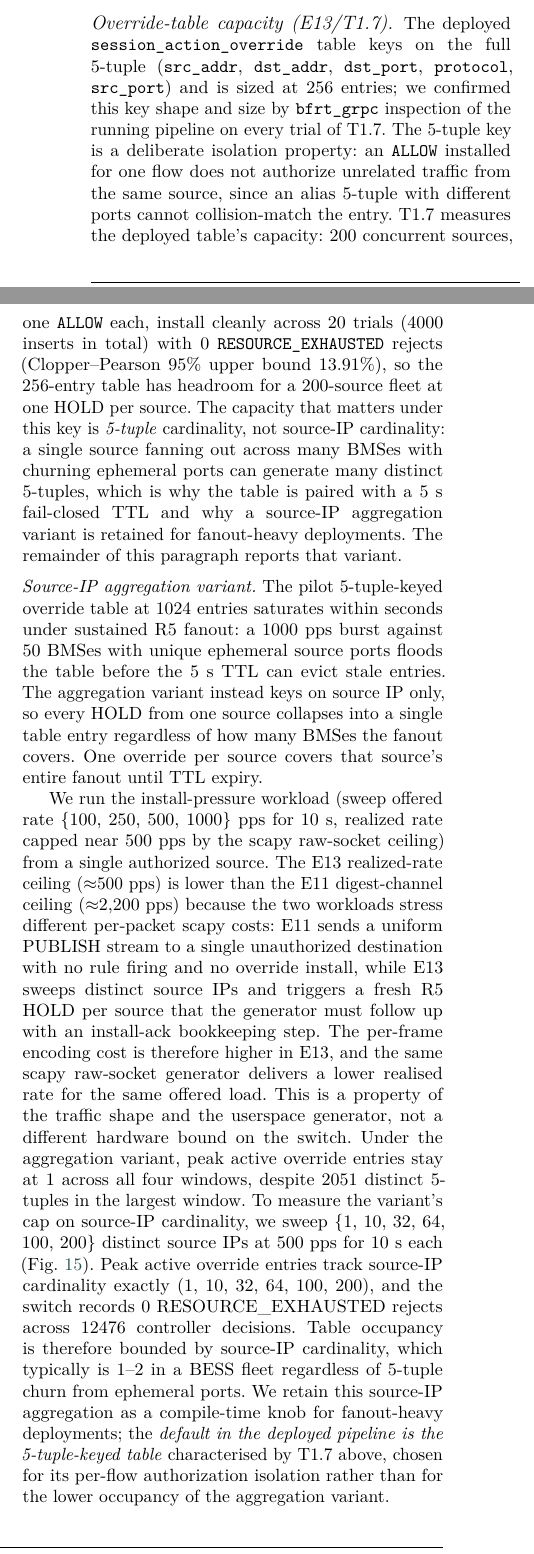
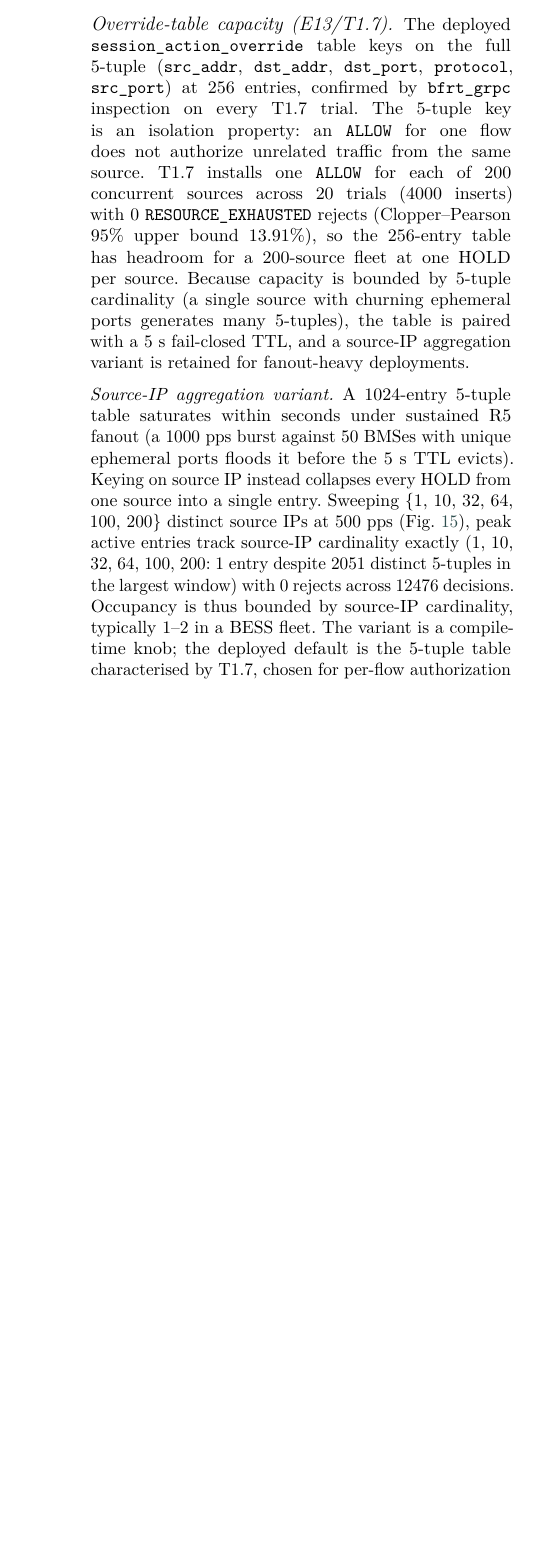
Before and after one commit to akekulip/OTA-Shield, a LaTeX paper (paper/main.tex): two parts of the columns of page 20 of 31 before the commit and part of one column of page 20 of 30 after it, the two joined at a grey line, cut so that both start at the same text, the shorter picture padded with empty space. The pictures show the PDF file paper/main.pdf that the author committed with the source.

Commit message:
Phase 4 compression + final bible cleanup
- Compress support experiments E11/E13/E14 into tighter paragraphs
  (E14 32->16, E11 24->14, E13 62->24 lines); all result macros, labels,
  citations, and figures preserved. Back to 30 pages.
- Phase 6: soften residual defensive phrasing ("we do not claim any of
  these events..." -> "None of these incidents is attributed to OTA
  compromise"); dedup the intro line-rate disclaimer.

Build clean (pdflatex x3 + bibtex, 30pp, 0 undefined/overfull). Overleaf
bundle regenerated == source.

Co-Authored-By: Claude Opus 4.8 <noreply@anthropic.com>

```diff
--- a/paper/main.tex
+++ b/paper/main.tex
@@ -1998,66 +1973,38 @@ and is deferred to future work.
+DPDK generator such as P4TG~\cite{lindner2023p4tg,ihle2025p4tgenhancements}
+and is left to future work.
 
 \paragraph{Override-table capacity (E13/T1.7).}\label{sec:e13}
 The deployed \texttt{session\_action\_override} table keys on the full
 5-tuple (\texttt{src\_addr}, \texttt{dst\_addr}, \texttt{dst\_port},
-\texttt{protocol}, \texttt{src\_port}) and is sized at
-\TOneSevenTableSize{} entries; we confirmed this key shape and size by
-\texttt{bfrt\_grpc} inspection of the running pipeline on every trial of
-T1.7. The 5-tuple key is a deliberate isolation property: an
-\texttt{ALLOW} installed for one flow does not authorize unrelated traffic
-from the same source, since an alias 5-tuple with different ports cannot
-collision-match the entry. T1.7 measures the deployed table's capacity:
-\TOneSevenNSources{} concurrent sources, one \texttt{ALLOW} each, install
-cleanly across \TOneSevenNTrials{} trials (\TOneSevenTotalInserts{}
-inserts in total) with \TOneSevenRejects{} \texttt{RESOURCE\_EXHAUSTED}
-rejects (Clopper--Pearson 95\% upper bound \TOneSevenRejectUBPct{}\%), so
-the \TOneSevenTableSize{}-entry table has headroom for a 200-source fleet
-at one HOLD per source. The capacity that matters under this key is
-\emph{5-tuple} cardinality, not source-IP cardinality: a single source
-fanning out across many BMSes with churning ephemeral ports can generate
-many distinct 5-tuples, which is why the table is paired with a 5~s
-fail-closed TTL and why a source-IP aggregation variant is retained for
-fanout-heavy deployments. The remainder of this paragraph reports that
-variant.
-
-\medskip\noindent\textit{Source-IP aggregation variant.}
-The pilot 5-tuple-keyed override table at 1024 entries saturates within
-seconds under sustained R5 fanout: a 1000~pps burst against 50 BMSes with
-unique ephemeral source ports floods the table before the 5~s TTL can
-evict stale entries. The aggregation variant instead keys on source IP
-only, so every HOLD from one source collapses into a single table entry
-regardless of how many BMSes the fanout covers. One override per source
-covers that source's entire fanout until TTL expiry.
-
-We run the install-pressure workload (sweep offered rate \{100, 250,
-500, 1000\}~pps for 10~s, realized rate capped near
-\EThirteenAggRealisedPpsMax{}~pps by the scapy raw-socket ceiling) from a
-single authorized source. The E13 realized-rate ceiling
-($\approx$500~pps) is lower than the E11 digest-channel ceiling
-($\approx$2{,}200~pps) because the two workloads stress different
-per-packet scapy costs: E11 sends a uniform PUBLISH stream to a single
-unauthorized destination with no rule firing and no override install,
-while E13 sweeps distinct source IPs and triggers a fresh R5 HOLD per
-source that the generator must follow up with an install-ack bookkeeping
-step. The per-frame encoding cost is therefore higher in E13, and the
-same scapy raw-socket generator delivers a lower realised rate for the
-same offered load. This is a property of the traffic shape and the
-userspace generator, not a different hardware bound on the switch. Under
-the aggregation variant, peak active override entries stay at
-\EThirteenAggSingleSrcPeakActive{} across all four windows, despite
-\EThirteenAggSingleSrcFiveTuples{} distinct 5-tuples in the largest
-window. To measure the variant's cap on source-IP cardinality, we sweep
-\{\EThirteenAggSrcSweepCounts{}\} distinct source IPs at 500~pps for 10~s
-each (Fig.~\ref{fig:override_cap}). Peak active override entries track source-IP cardinality exactly
-(\EThirteenAggSrcSweepPeakActives{}), and the switch records
-\EThirteenAggSrcSweepRejects{} RESOURCE\_EXHAUSTED rejects across
-\EThirteenAggSrcSweepTotalDecisions{} controller decisions. Table
-occupancy is therefore bounded by source-IP cardinality, which typically
-is 1--2 in a BESS fleet regardless of 5-tuple churn from ephemeral
-ports. We retain this source-IP aggregation as a compile-time knob for
-fanout-heavy deployments; the \emph{default in the deployed pipeline is
-the 5-tuple-keyed table} characterised by T1.7 above, chosen for its
-per-flow authorization isolation rather than for the lower occupancy of
-the aggregation variant.
+\texttt{protocol}, \texttt{src\_port}) at \TOneSevenTableSize{} entries,
+confirmed by \texttt{bfrt\_grpc} inspection on every T1.7 trial. The
+5-tuple key is an isolation property: an \texttt{ALLOW} for one flow does
+not authorize unrelated traffic from the same source. T1.7 installs one
+\texttt{ALLOW} for each of \TOneSevenNSources{} concurrent sources across
+\TOneSevenNTrials{} trials (\TOneSevenTotalInserts{} inserts) with
+\TOneSevenRejects{} \texttt{RESOURCE\_EXHAUSTED} rejects (Clopper--Pearson
+95\% upper bound \TOneSevenRejectUBPct{}\%), so the
+\TOneSevenTableSize{}-entry table has headroom for a 200-source fleet at
+one HOLD per source. Because capacity is bounded by 5-tuple cardinality (a
+single source with churning ephemeral ports generates many 5-tuples), the
+table is paired with a 5~s fail-closed TTL, and a source-IP aggregation
+variant is retained for fanout-heavy deployments.
+
+\medskip\noindent\textit{Source-IP aggregation variant.} A 1024-entry
+5-tuple table saturates within seconds under sustained R5 fanout (a
+1000~pps burst against 50 BMSes with unique ephemeral ports floods it
+before the 5~s TTL evicts). Keying on source IP instead collapses every
+HOLD from one source into a single entry. Sweeping
+\{\EThirteenAggSrcSweepCounts{}\} distinct source IPs at
+\EThirteenAggRealisedPpsMax{}~pps (Fig.~\ref{fig:override_cap}), peak
+active entries track source-IP cardinality exactly
+(\EThirteenAggSrcSweepPeakActives{}: \EThirteenAggSingleSrcPeakActive{}
+entry despite \EThirteenAggSingleSrcFiveTuples{} distinct 5-tuples in the
+largest window) with \EThirteenAggSrcSweepRejects{} rejects across
+\EThirteenAggSrcSweepTotalDecisions{} decisions. Occupancy is thus bounded
+by source-IP cardinality, typically 1--2 in a BESS fleet. The variant is a
+compile-time knob; the deployed default is the 5-tuple table characterised
+by T1.7, chosen for per-flow authorization isolation.
 
 \begin{figure}[pos=htbp]
   \centering
```
Also changed, not shown: paper/main.pdf, paper/main.tex (89 more changed lines).
